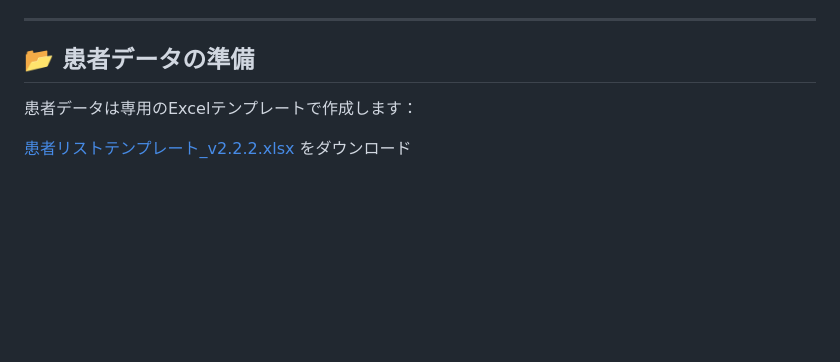
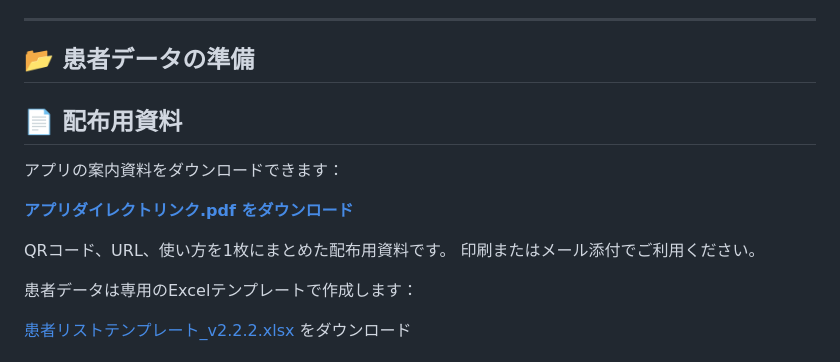
Before and after one commit to daichance-med/zaitaku-bcp-hazardmap, a Markdown page: README.md, the part around the change. GitHub-like rendering; blank space fills up the shorter version.

```diff
--- a/README.md
+++ b/README.md
@@ -47,6 +47,14 @@
 ---
 
 ## 📂 患者データの準備
+## 📄 配布用資料
+
+アプリの案内資料をダウンロードできます：
+
+**[アプリダイレクトリンク.pdf をダウンロード](アプリダイレクトリンク.pdf)**
+
+QRコード、URL、使い方を1枚にまとめた配布用資料です。
+印刷またはメール添付でご利用ください。
 
 患者データは専用のExcelテンプレートで作成します：
 
```
